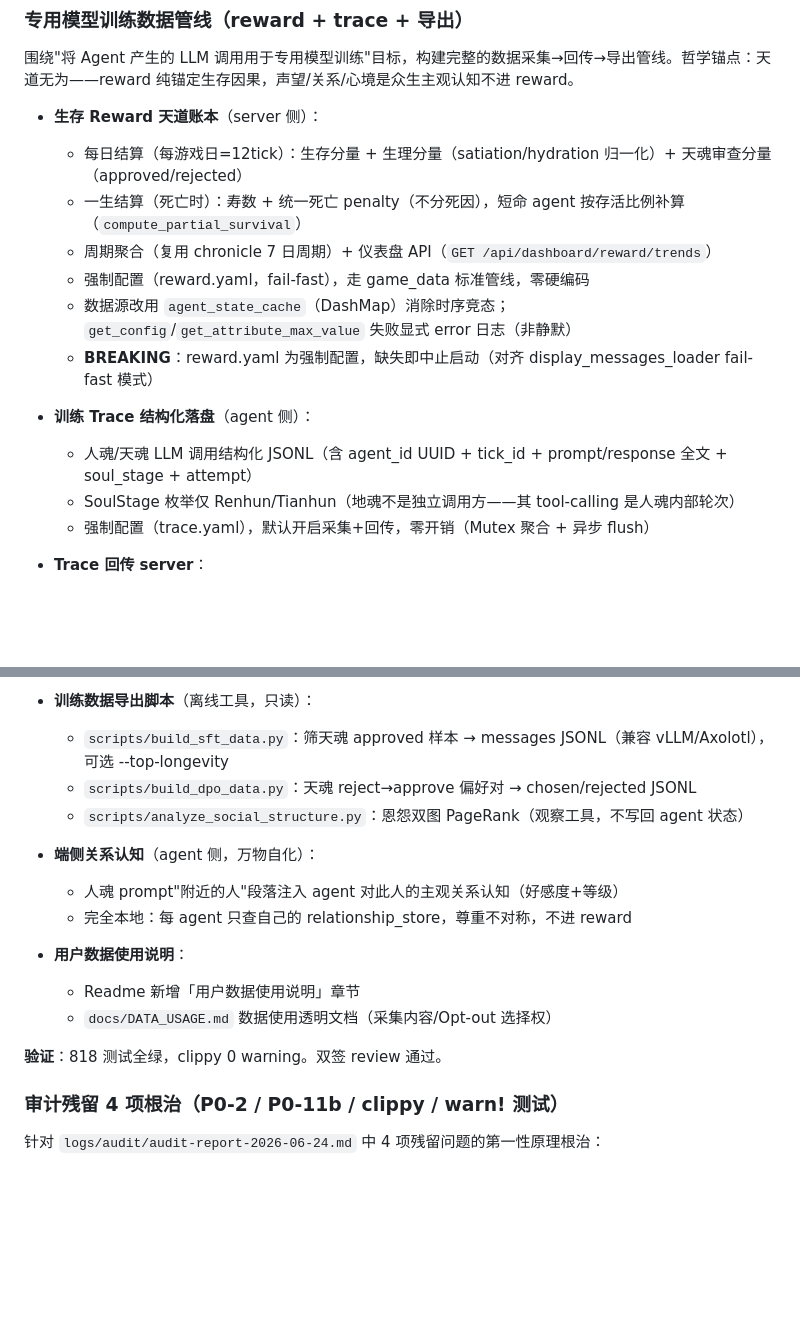
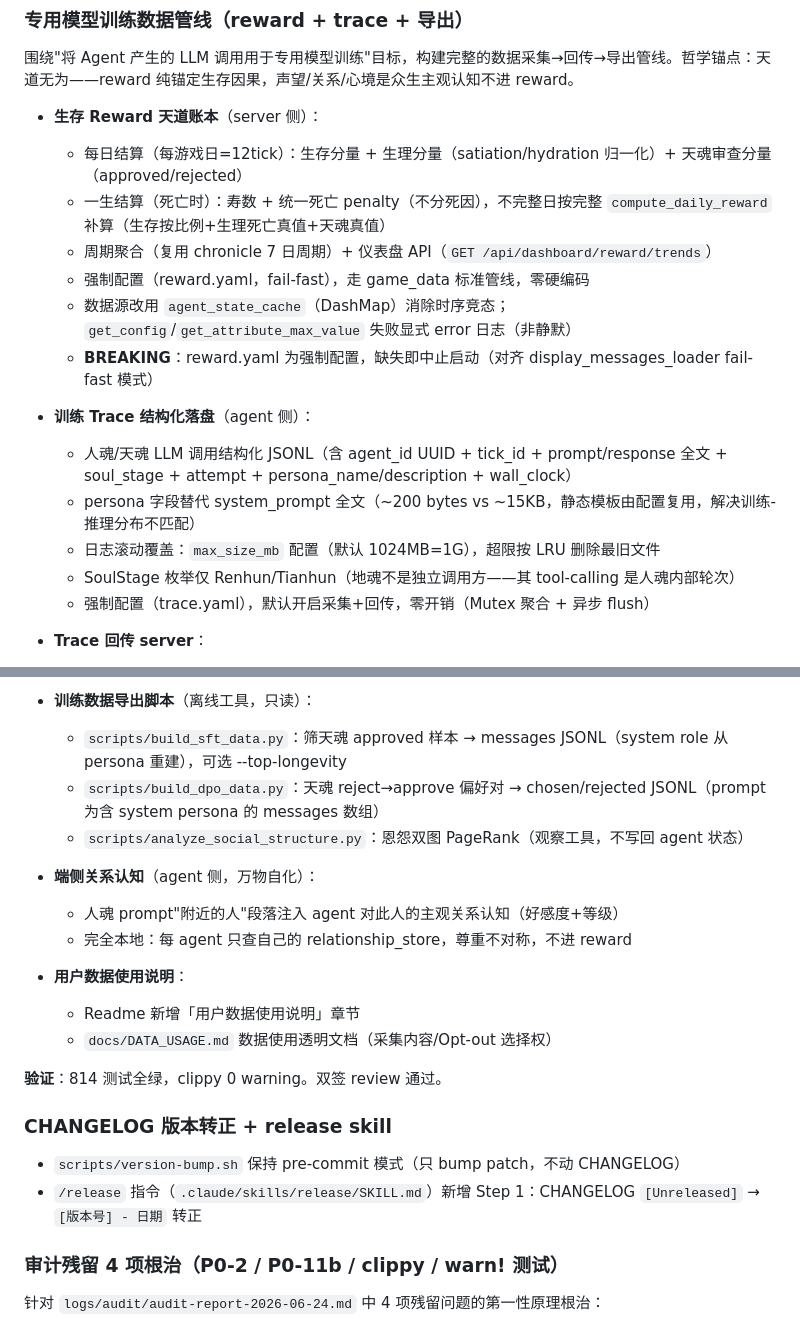
Before and after one commit to 8kugames/Cyber-Jianghu, a Markdown page: CHANGELOG.md, 2 parts joined by grey strips. Rendered like a GitHub page; blank space fills up the shorter version.

```diff
--- a/CHANGELOG.md
+++ b/CHANGELOG.md
@@ -10,14 +10,16 @@
 
 - **生存 Reward 天道账本**（server 侧）：
   - 每日结算（每游戏日=12tick）：生存分量 + 生理分量（satiation/hydration 归一化）+ 天魂审查分量（approved/rejected）
-  - 一生结算（死亡时）：寿数 + 统一死亡 penalty（不分死因），短命 agent 按存活比例补算（`compute_partial_survival`）
+  - 一生结算（死亡时）：寿数 + 统一死亡 penalty（不分死因），不完整日按完整 `compute_daily_reward` 补算（生存按比例+生理死亡真值+天魂真值）
   - 周期聚合（复用 chronicle 7 日周期）+ 仪表盘 API（`GET /api/dashboard/reward/trends`）
   - 强制配置（reward.yaml，fail-fast），走 game_data 标准管线，零硬编码
   - 数据源改用 `agent_state_cache`（DashMap）消除时序竞态；`get_config`/`get_attribute_max_value` 失败显式 error 日志（非静默）
   - **BREAKING**：reward.yaml 为强制配置，缺失即中止启动（对齐 display_messages_loader fail-fast 模式）
 
 - **训练 Trace 结构化落盘**（agent 侧）：
-  - 人魂/天魂 LLM 调用结构化 JSONL（含 agent_id UUID + tick_id + prompt/response 全文 + soul_stage + attempt）
+  - 人魂/天魂 LLM 调用结构化 JSONL（含 agent_id UUID + tick_id + prompt/response 全文 + soul_stage + attempt + persona_name/description + wall_clock）
+  - persona 字段替代 system_prompt 全文（~200 bytes vs ~15KB，静态模板由配置复用，解决训练-推理分布不匹配）
+  - 日志滚动覆盖：`max_size_mb` 配置（默认 1024MB=1G），超限按 LRU 删除最旧文件
   - SoulStage 枚举仅 Renhun/Tianhun（地魂不是独立调用方——其 tool-calling 是人魂内部轮次）
   - 强制配置（trace.yaml），默认开启采集+回传，零开销（Mutex 聚合 + 异步 flush）
 
@@ -33,8 +35,8 @@
   - trace 记录真实外层 soul_cycle attempt（非 wall_clock 重建），DPO 配对精确可靠
 
 - **训练数据导出脚本**（离线工具，只读）：
-  - `scripts/build_sft_data.py`：筛天魂 approved 样本 → messages JSONL（兼容 vLLM/Axolotl），可选 --top-longevity
-  - `scripts/build_dpo_data.py`：天魂 reject→approve 偏好对 → chosen/rejected JSONL
+  - `scripts/build_sft_data.py`：筛天魂 approved 样本 → messages JSONL（system role 从 persona 重建），可选 --top-longevity
+  - `scripts/build_dpo_data.py`：天魂 reject→approve 偏好对 → chosen/rejected JSONL（prompt 为含 system persona 的 messages 数组）
   - `scripts/analyze_social_structure.py`：恩怨双图 PageRank（观察工具，不写回 agent 状态）
 
 - **端侧关系认知**（agent 侧，万物自化）：
@@ -45,7 +47,12 @@
   - Readme 新增「用户数据使用说明」章节
   - `docs/DATA_USAGE.md` 数据使用透明文档（采集内容/Opt-out 选择权）
 
-**验证**：818 测试全绿，clippy 0 warning。双签 review 通过。
+**验证**：814 测试全绿，clippy 0 warning。双签 review 通过。
+
+### CHANGELOG 版本转正 + release skill
+
+- `scripts/version-bump.sh` 保持 pre-commit 模式（只 bump patch，不动 CHANGELOG）
+- `/release` 指令（`.claude/skills/release/SKILL.md`）新增 Step 1：CHANGELOG `[Unreleased]` → `[版本号] - 日期` 转正
 
 ### 审计残留 4 项根治（P0-2 / P0-11b / clippy / warn! 测试）
 
```
Also changed, not shown: docs/DATA_USAGE.md (+5 -2 lines), docs/features/summary.md (+10 -8 lines).
